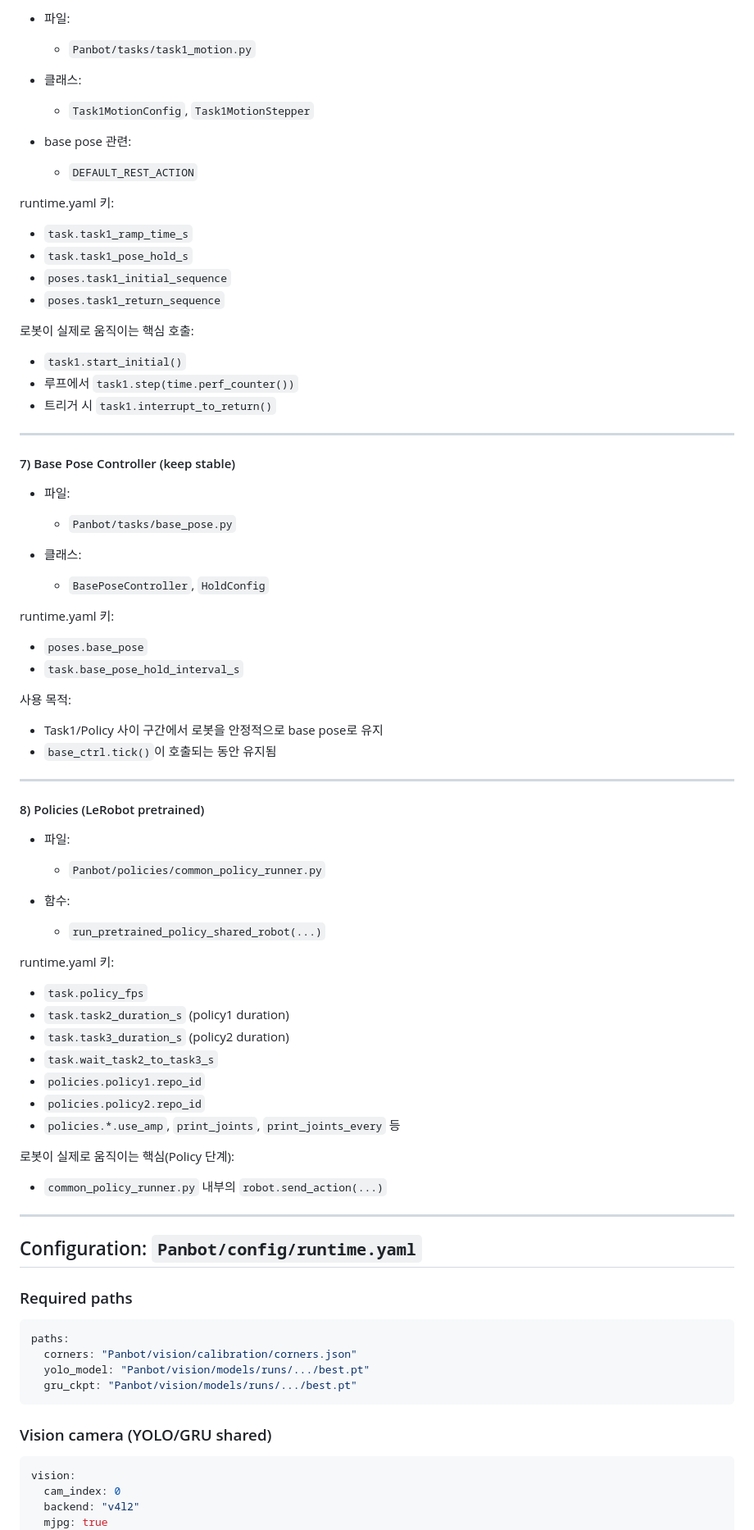
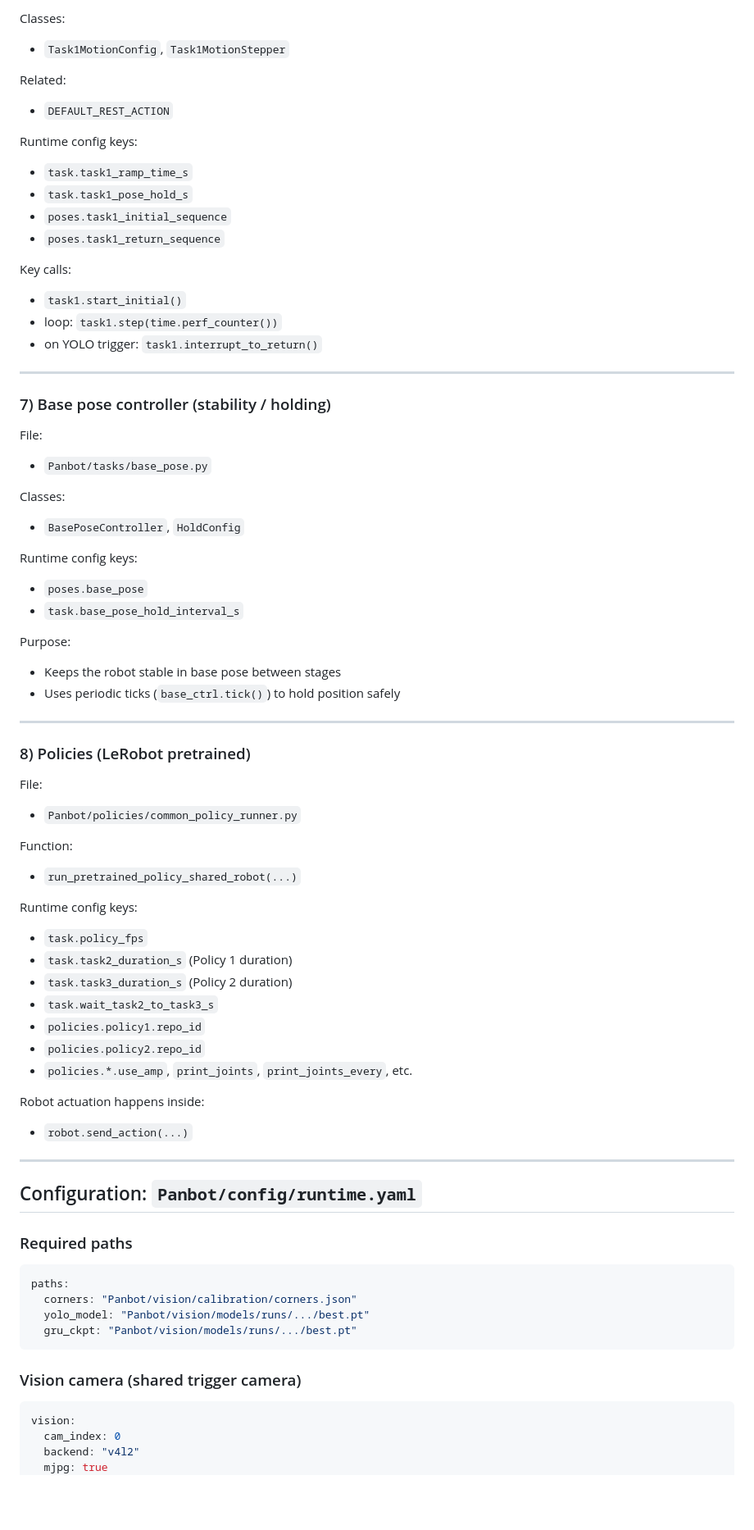
Before and after one commit to ispaik06/Panbot, a Markdown page: README.md, the part around one of its changes. Shown at 82% size. Drawn GitHub-style; blank space fills up the shorter version.

Commit message:
Enhance README with project details and instructions
Expanded README with detailed project overview, demo video link, system architecture, folder structure, and troubleshooting tips.

````diff
--- a/README.md
+++ b/README.md
@@ -173,79 +235,64 @@ runtime.yaml 키:
 
-* 파일:
+Classes:
+- `Task1MotionConfig`, `Task1MotionStepper`
 
-  * `Panbot/tasks/task1_motion.py`
-* 클래스:
+Related:
+- `DEFAULT_REST_ACTION`
 
-  * `Task1MotionConfig`, `Task1MotionStepper`
-* base pose 관련:
+Runtime config keys:
+- `task.task1_ramp_time_s`
+- `task.task1_pose_hold_s`
+- `poses.task1_initial_sequence`
+- `poses.task1_return_sequence`
 
-  * `DEFAULT_REST_ACTION`
-
-runtime.yaml 키:
-
-* `task.task1_ramp_time_s`
-* `task.task1_pose_hold_s`
-* `poses.task1_initial_sequence`
-* `poses.task1_return_sequence`
-
-로봇이 실제로 움직이는 핵심 호출:
-
-* `task1.start_initial()`
-* 루프에서 `task1.step(time.perf_counter())`
-* 트리거 시 `task1.interrupt_to_return()`
+Key calls:
+- `task1.start_initial()`
+- loop: `task1.step(time.perf_counter())`
+- on YOLO trigger: `task1.interrupt_to_return()`
 
 ---
 
-#### 7) Base Pose Controller (keep stable)
+### 7) Base pose controller (stability / holding)
+File:
+- `Panbot/tasks/base_pose.py`
 
-* 파일:
+Classes:
+- `BasePoseController`, `HoldConfig`
 
-  * `Panbot/tasks/base_pose.py`
-* 클래스:
+Runtime config keys:
+- `poses.base_pose`
+- `task.base_pose_hold_interval_s`
 
-  * `BasePoseController`, `HoldConfig`
-
-runtime.yaml 키:
-
-* `poses.base_pose`
-* `task.base_pose_hold_interval_s`
-
-사용 목적:
-
-* Task1/Policy 사이 구간에서 로봇을 안정적으로 base pose로 유지
-* `base_ctrl.tick()`이 호출되는 동안 유지됨
+Purpose:
+- Keeps the robot stable in base pose between stages
+- Uses periodic ticks (`base_ctrl.tick()`) to hold position safely
 
 ---
 
-#### 8) Policies (LeRobot pretrained)
+### 8) Policies (LeRobot pretrained)
+File:
+- `Panbot/policies/common_policy_runner.py`
 
-* 파일:
+Function:
+- `run_pretrained_policy_shared_robot(...)`
 
-  * `Panbot/policies/common_policy_runner.py`
-* 함수:
+Runtime config keys:
+- `task.policy_fps`
+- `task.task2_duration_s` (Policy 1 duration)
+- `task.task3_duration_s` (Policy 2 duration)
+- `task.wait_task2_to_task3_s`
+- `policies.policy1.repo_id`
+- `policies.policy2.repo_id`
+- `policies.*.use_amp`, `print_joints`, `print_joints_every`, etc.
 
-  * `run_pretrained_policy_shared_robot(...)`
-
-runtime.yaml 키:
-
-* `task.policy_fps`
-* `task.task2_duration_s` (policy1 duration)
-* `task.task3_duration_s` (policy2 duration)
-* `task.wait_task2_to_task3_s`
-* `policies.policy1.repo_id`
-* `policies.policy2.repo_id`
-* `policies.*.use_amp`, `print_joints`, `print_joints_every` 등
-
-로봇이 실제로 움직이는 핵심(Policy 단계):
-
-* `common_policy_runner.py` 내부의 `robot.send_action(...)`
+Robot actuation happens inside:
+- `robot.send_action(...)`
 
 ---
 
 ## Configuration: `Panbot/config/runtime.yaml`
 
 ### Required paths
-
 ```yaml
 paths:
   corners: "Panbot/vision/calibration/corners.json"
@@ -253,8 +300,7 @@ paths:
   gru_ckpt: "Panbot/vision/models/runs/.../best.pt"
 ```
 
-### Vision camera (YOLO/GRU shared)
-
+### Vision camera (shared trigger camera)
 ```yaml
 vision:
   cam_index: 0
````
Also changed, not shown: other parts of README.md (+245 -135 lines).
